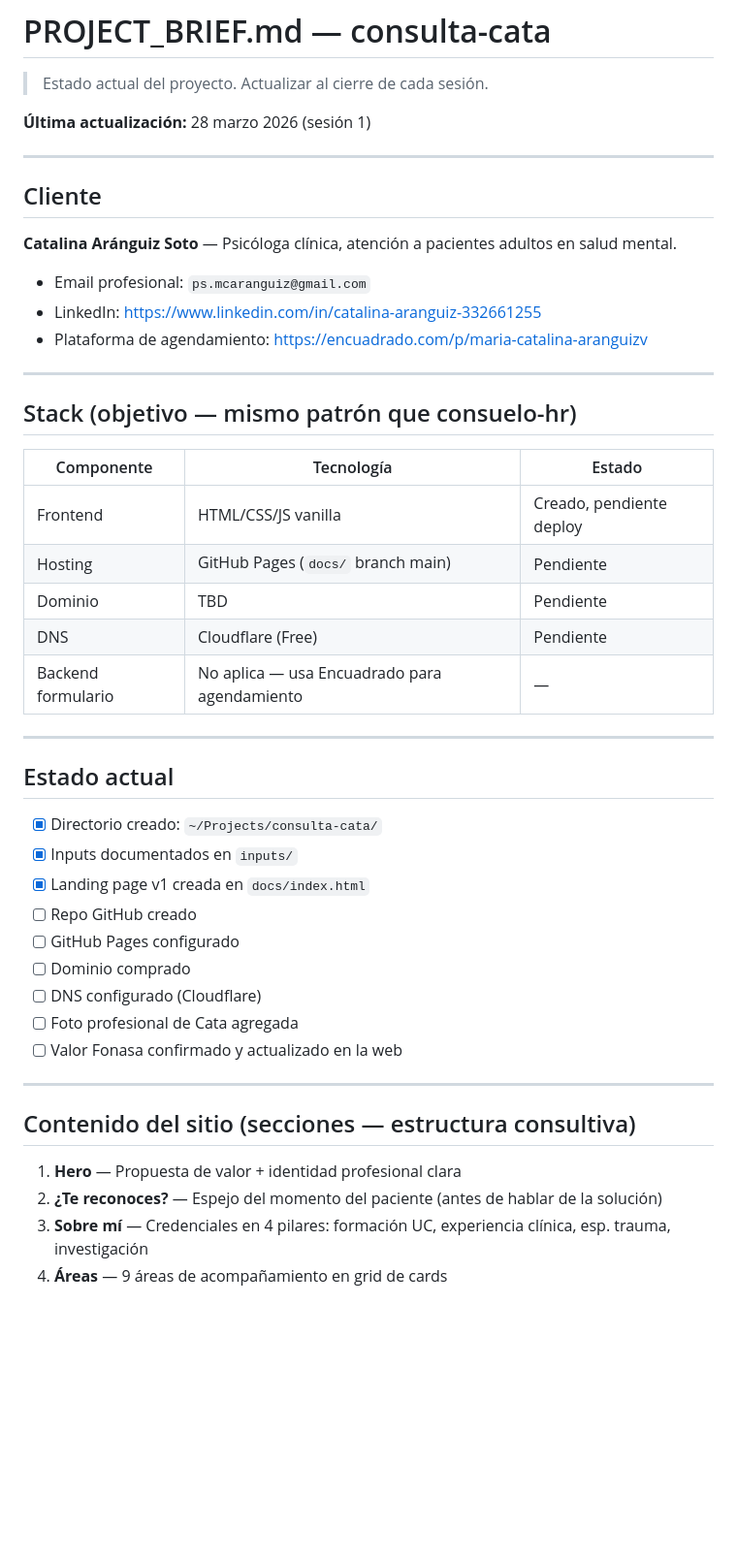
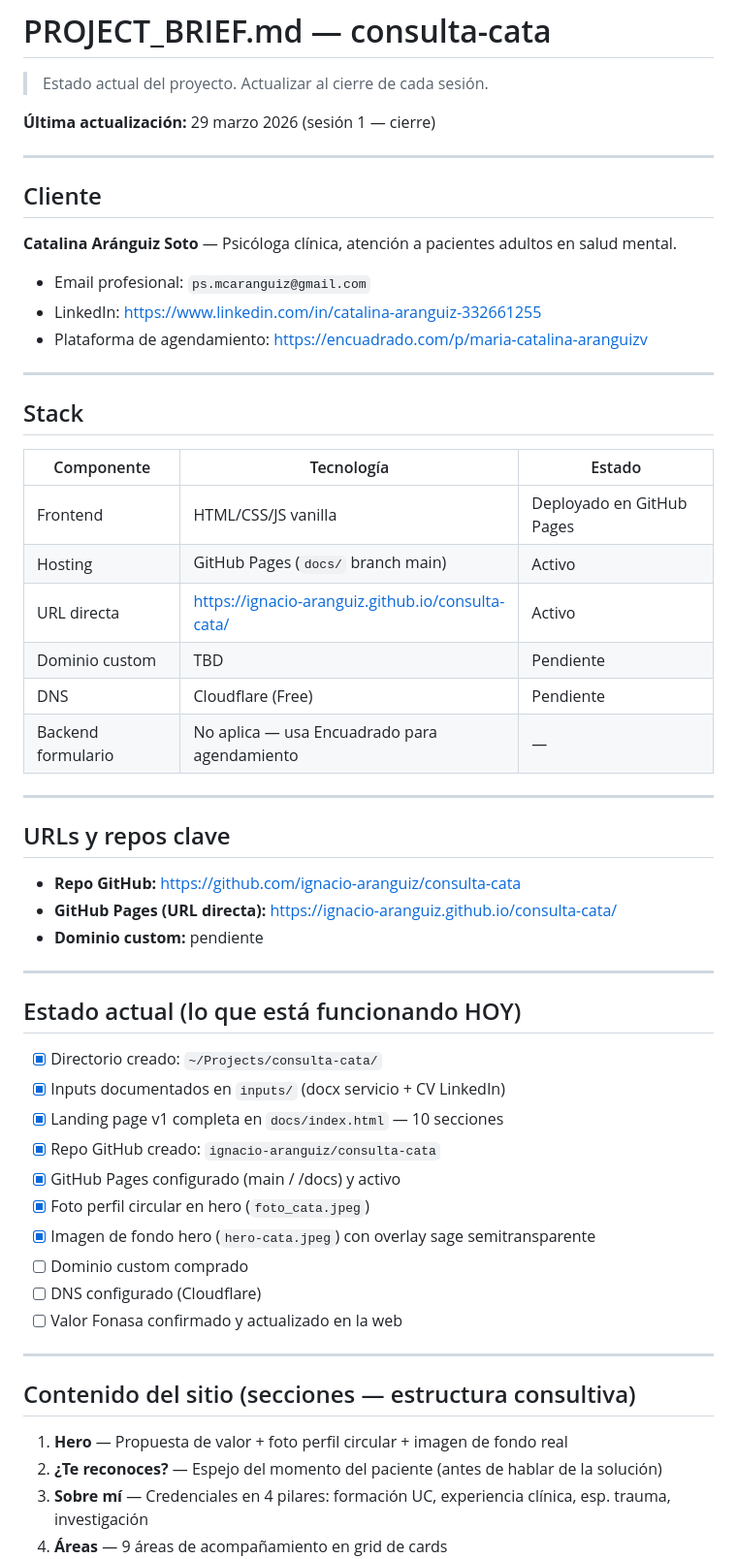
Before and after one commit to ignacio-aranguiz/consulta-cata, a Markdown page: PROJECT_BRIEF.md, the part around one of its changes. Shown at 97% size. Drawn GitHub-style; blank space fills up the shorter version.

Commit message:
docs: cierre sesión 1 — PROJECT_BRIEF actualizado, sitio live

```diff
--- a/PROJECT_BRIEF.md
+++ b/PROJECT_BRIEF.md
@@ -1,7 +1,7 @@
 # PROJECT_BRIEF.md — consulta-cata
 > Estado actual del proyecto. Actualizar al cierre de cada sesión.
 
-**Última actualización:** 28 marzo 2026 (sesión 1)
+**Última actualización:** 29 marzo 2026 (sesión 1 — cierre)
 
 ---
 
@@ -14,35 +14,45 @@
 
 ---
 
-## Stack (objetivo — mismo patrón que consuelo-hr)
+## Stack
 
 | Componente | Tecnología | Estado |
 |------------|------------|--------|
-| Frontend | HTML/CSS/JS vanilla | Creado, pendiente deploy |
-| Hosting | GitHub Pages (`docs/` branch main) | Pendiente |
-| Dominio | TBD | Pendiente |
+| Frontend | HTML/CSS/JS vanilla | Deployado en GitHub Pages |
+| Hosting | GitHub Pages (`docs/` branch main) | Activo |
+| URL directa | https://ignacio-aranguiz.github.io/consulta-cata/ | Activo |
+| Dominio custom | TBD | Pendiente |
 | DNS | Cloudflare (Free) | Pendiente |
 | Backend formulario | No aplica — usa Encuadrado para agendamiento | — |
 
 ---
 
-## Estado actual
+## URLs y repos clave
+
+- **Repo GitHub:** https://github.com/ignacio-aranguiz/consulta-cata
+- **GitHub Pages (URL directa):** https://ignacio-aranguiz.github.io/consulta-cata/
+- **Dominio custom:** pendiente
+
+---
+
+## Estado actual (lo que está funcionando HOY)
 
 - [x] Directorio creado: `~/Projects/consulta-cata/`
-- [x] Inputs documentados en `inputs/`
-- [x] Landing page v1 creada en `docs/index.html`
-- [ ] Repo GitHub creado
-- [ ] GitHub Pages configurado
-- [ ] Dominio comprado
+- [x] Inputs documentados en `inputs/` (docx servicio + CV LinkedIn)
+- [x] Landing page v1 completa en `docs/index.html` — 10 secciones
+- [x] Repo GitHub creado: `ignacio-aranguiz/consulta-cata`
+- [x] GitHub Pages configurado (main / /docs) y activo
+- [x] Foto perfil circular en hero (`foto_cata.jpeg`)
+- [x] Imagen de fondo hero (`hero-cata.jpeg`) con overlay sage semitransparente
+- [ ] Dominio custom comprado
 - [ ] DNS configurado (Cloudflare)
-- [ ] Foto profesional de Cata agregada
 - [ ] Valor Fonasa confirmado y actualizado en la web
 
 ---
 
 ## Contenido del sitio (secciones — estructura consultiva)
 
-1. **Hero** — Propuesta de valor + identidad profesional clara
+1. **Hero** — Propuesta de valor + foto perfil circular + imagen de fondo real
 2. **¿Te reconoces?** — Espejo del momento del paciente (antes de hablar de la solución)
 3. **Sobre mí** — Credenciales en 4 pilares: formación UC, experiencia clínica, esp. trauma, investigación
 4. **Áreas** — 9 áreas de acompañamiento en grid de cards
```
Also changed, not shown: other parts of PROJECT_BRIEF.md (+13 -10 lines).
